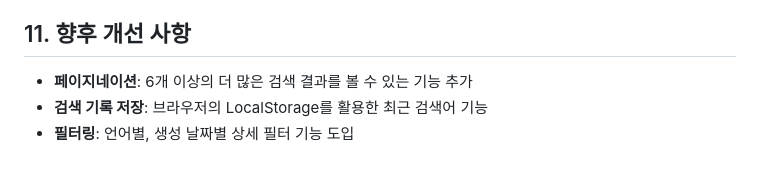
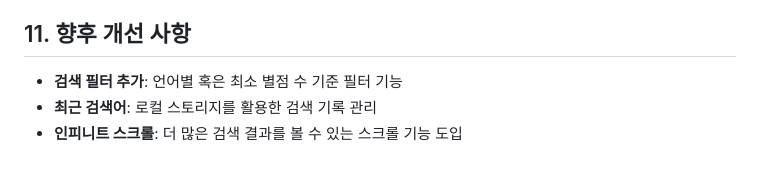
Before and after one commit to hong-vibe/20260511-Lecture-03, a Markdown page: README.md, the part around one of its changes. Rendered like a GitHub page.

```diff
--- a/README.md
+++ b/README.md
@@ -60,5 +61,5 @@ GitHub REST API를 활용하여 실시간으로 저장소 데이터를 불러와
 
 ## 11. 향후 개선 사항
-- **페이지네이션**: 6개 이상의 더 많은 검색 결과를 볼 수 있는 기능 추가
-- **검색 기록 저장**: 브라우저의 LocalStorage를 활용한 최근 검색어 기능
-- **필터링**: 언어별, 생성 날짜별 상세 필터 기능 도입
+- **검색 필터 추가**: 언어별 혹은 최소 별점 수 기준 필터 기능
+- **최근 검색어**: 로컬 스토리지를 활용한 검색 기록 관리
+- **인피니트 스크롤**: 더 많은 검색 결과를 볼 수 있는 스크롤 기능 도입
```
Also changed, not shown: other parts of README.md (+34 -33 lines), prompt.md (+9 -0 lines).
